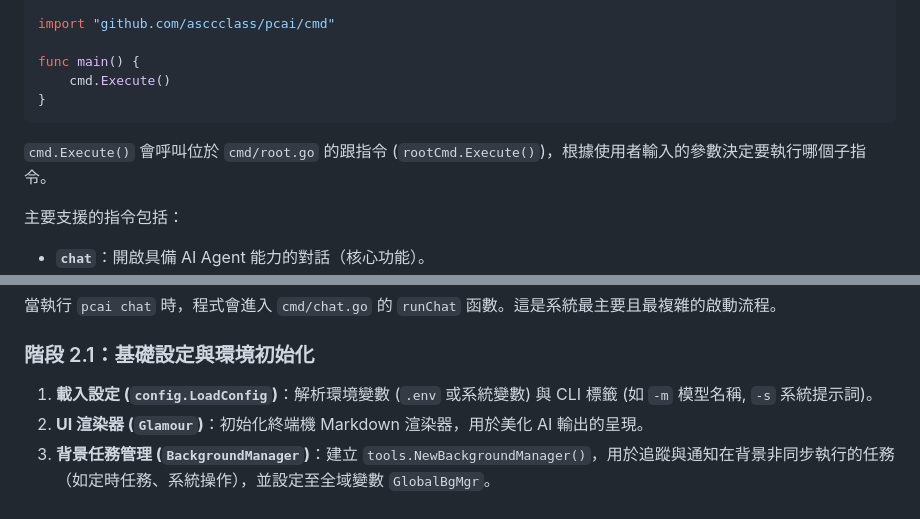
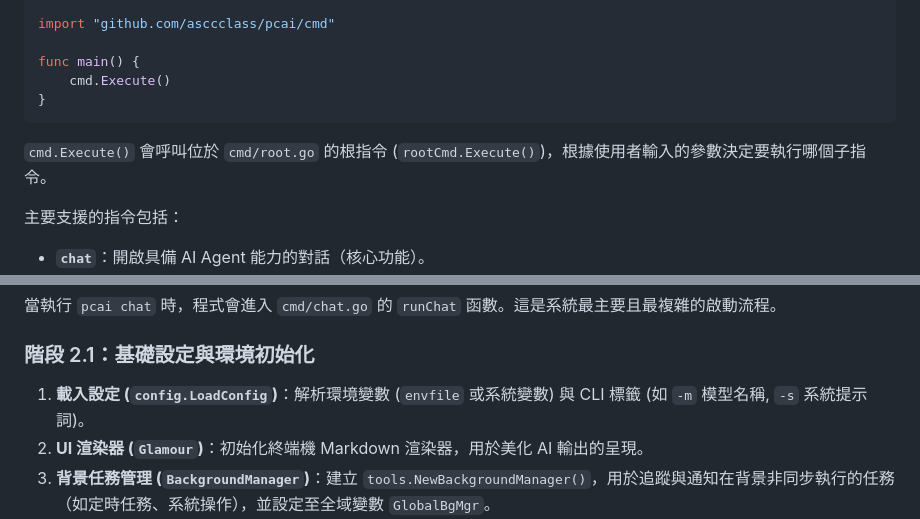
Before and after one commit to asccclass/pcai, a Markdown page: docs/00.startup.md, 2 parts joined by grey strips. Drawn GitHub-style.

Commit message:
<docs>修改內容

````diff
--- a/docs/00.startup.md
+++ b/docs/00.startup.md
@@ -14,7 +14,7 @@ func main() {
 	cmd.Execute()
 }
 ```
-`cmd.Execute()` 會呼叫位於 `cmd/root.go` 的跟指令 (`rootCmd.Execute()`)，根據使用者輸入的參數決定要執行哪個子指令。
+`cmd.Execute()` 會呼叫位於 `cmd/root.go` 的根指令 (`rootCmd.Execute()`)，根據使用者輸入的參數決定要執行哪個子指令。
 
 主要支援的指令包括：
 *   **`chat`**：開啟具備 AI Agent 能力的對話（核心功能）。
@@ -29,7 +29,7 @@ func main() {
 當執行 `pcai chat` 時，程式會進入 `cmd/chat.go` 的 `runChat` 函數。這是系統最主要且最複雜的啟動流程。
 
 ### 階段 2.1：基礎設定與環境初始化
-1.  **載入設定 (`config.LoadConfig`)**：解析環境變數 (`.env` 或系統變數) 與 CLI 標籤 (如 `-m` 模型名稱, `-s` 系統提示詞)。
+1.  **載入設定 (`config.LoadConfig`)**：解析環境變數 (`envfile` 或系統變數) 與 CLI 標籤 (如 `-m` 模型名稱, `-s` 系統提示詞)。
 2.  **UI 渲染器 (`Glamour`)**：初始化終端機 Markdown 渲染器，用於美化 AI 輸出的呈現。
 3.  **背景任務管理 (`BackgroundManager`)**：建立 `tools.NewBackgroundManager()`，用於追蹤與通知在背景非同步執行的任務（如定時任務、系統操作），並設定至全域變數 `GlobalBgMgr`。
 4.  **系統日誌 (`SystemLogger`)**：初始化 `agent.NewSystemLogger("botmemory")`，將系統層級的重要操作記錄下來。
````
